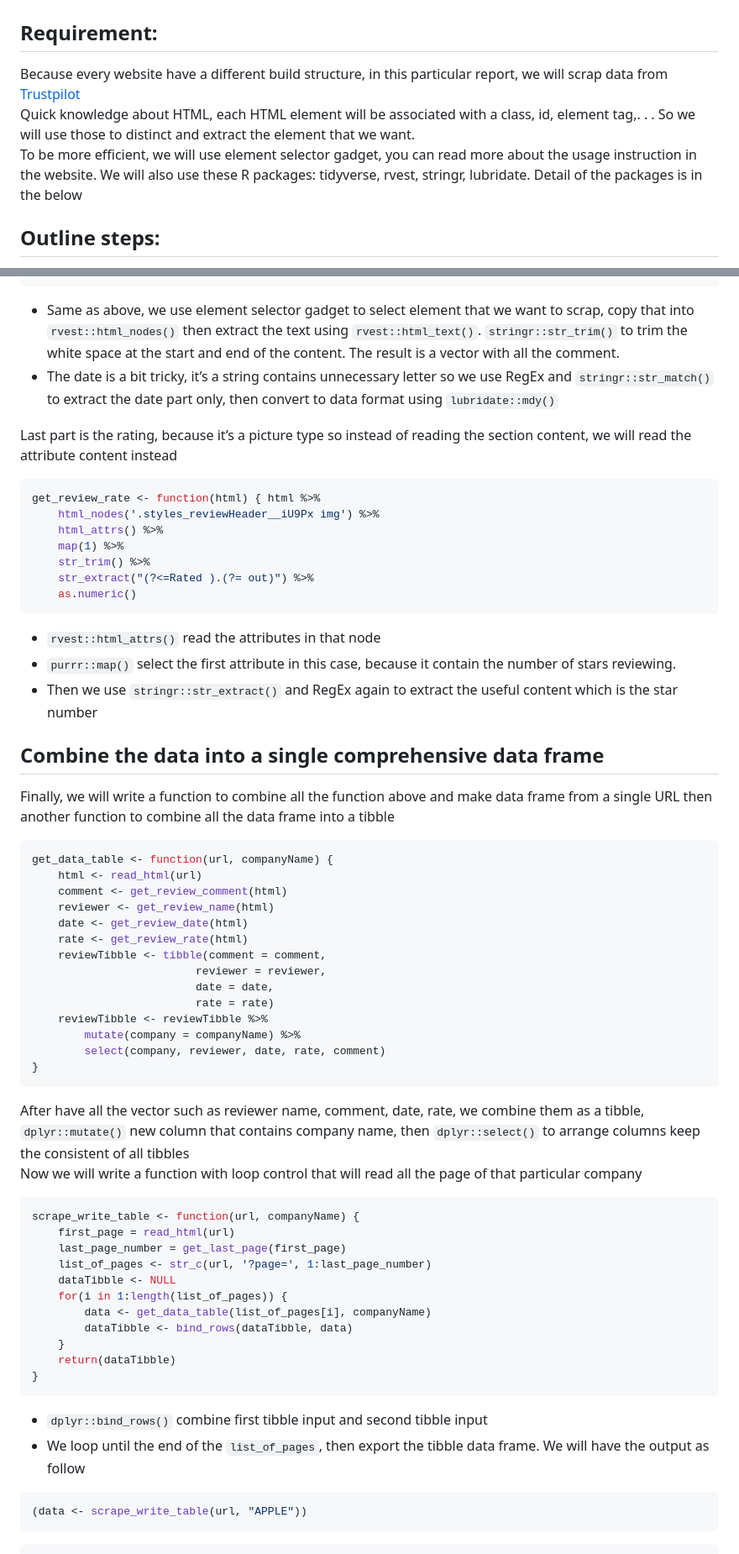
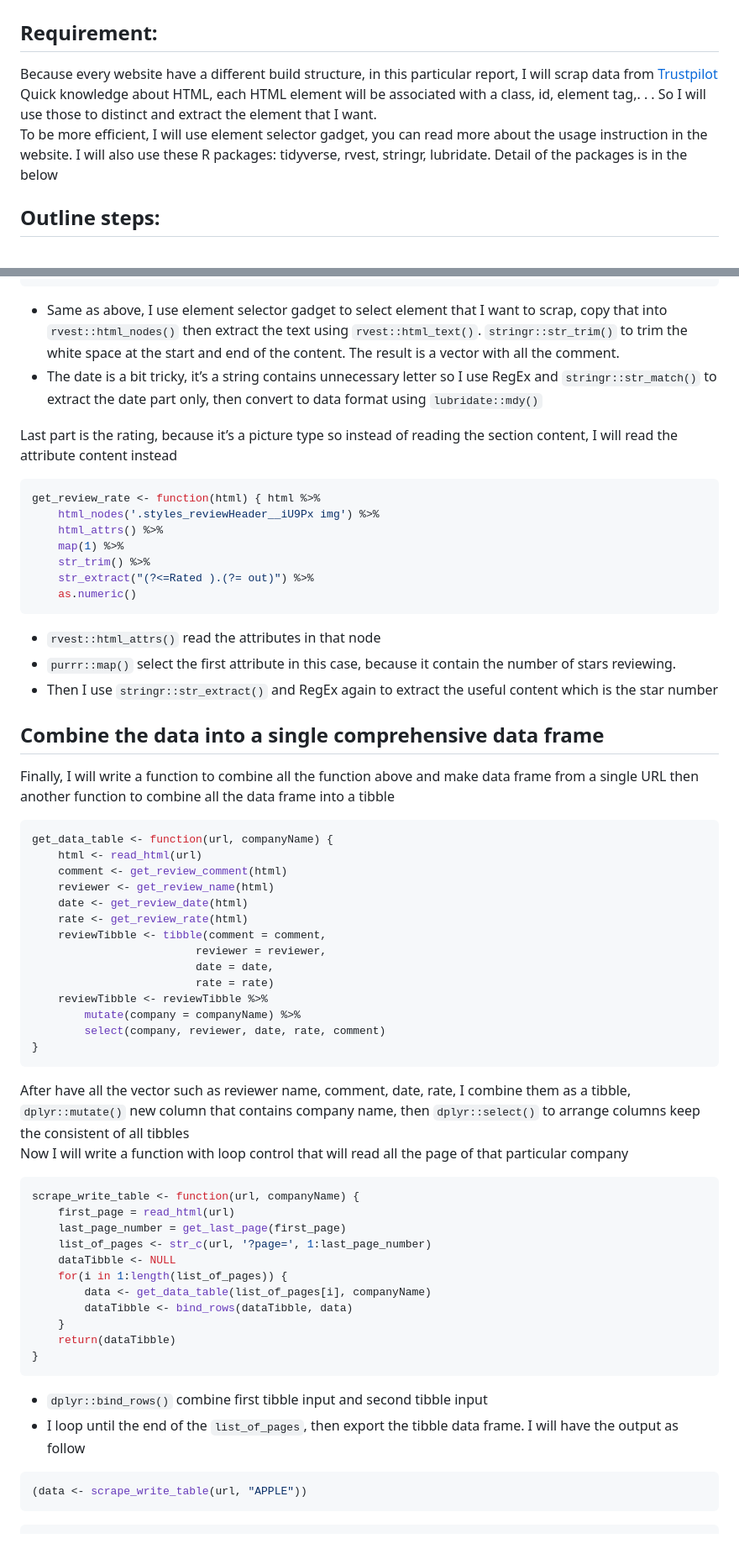
Before and after one commit to luan30092000/web-scrapping, a Markdown page: README.md, 2 parts joined by grey strips. Shown: that part at 84% size. Drawn GitHub-style.

````diff
--- a/README.md
+++ b/README.md
@@ -1,10 +1,10 @@
 # STAT260 - Web Scrapping Project
 
 ## Requirement:
-Because every website have a different build structure, in this particular report, we will scrap data from [Trustpilot](https://ca.trustpilot.com/review/www.apple.com)
-Quick knowledge about HTML, each HTML element will be associated with a class, id, element tag,. . . So we will use those to distinct and extract the element that we want.
-To be more efficient, we will use element selector gadget, you can read more about the usage instruction in the website.
-We will also use these R packages: tidyverse, rvest, stringr, lubridate. Detail of the packages is in the below
+Because every website have a different build structure, in this particular report, I will scrap data from [Trustpilot](https://ca.trustpilot.com/review/www.apple.com)
+Quick knowledge about HTML, each HTML element will be associated with a class, id, element tag,. . . So I will use those to distinct and extract the element that I want.
+To be more efficient, I will use element selector gadget, you can read more about the usage instruction in the website.
+I will also use these R packages: tidyverse, rvest, stringr, lubridate. Detail of the packages is in the below
 
 ## Outline steps:
 1. Find the number of the last page
@@ -76,10 +76,10 @@ get_review_date <- function(html) {
 }
 ```
 
-- Same as above, we use element selector gadget to select element that we want to scrap, copy that into `rvest::html_nodes()` then extract the text using `rvest::html_text()`. `stringr::str_trim()` to trim the white space at the start and end of the content. The result is a vector with all the comment.
-- The date is a bit tricky, it’s a string contains unnecessary letter so we use RegEx and `stringr::str_match()` to extract the date part only, then convert to data format using `lubridate::mdy()`
+- Same as above, I use element selector gadget to select element that I want to scrap, copy that into `rvest::html_nodes()` then extract the text using `rvest::html_text()`. `stringr::str_trim()` to trim the white space at the start and end of the content. The result is a vector with all the comment.
+- The date is a bit tricky, it’s a string contains unnecessary letter so I use RegEx and `stringr::str_match()` to extract the date part only, then convert to data format using `lubridate::mdy()`
 
-Last part is the rating, because it’s a picture type so instead of reading the section content, we will read the attribute content instead
+Last part is the rating, because it’s a picture type so instead of reading the section content, I will read the attribute content instead
 
 ```R
 get_review_rate <- function(html) { html %>%
@@ -92,11 +92,11 @@ get_review_rate <- function(html) { html %>%
 ```
 - `rvest::html_attrs()` read the attributes in that node
 - `purrr::map()` select the first attribute in this case, because it contain the number of stars reviewing.
-- Then we use `stringr::str_extract()` and RegEx again to extract the useful content which is the
+- Then I use `stringr::str_extract()` and RegEx again to extract the useful content which is the
 star number
 
 ## Combine the data into a single comprehensive data frame
-Finally, we will write a function to combine all the function above and make data frame from a single URL then another function to combine all the data frame into a tibble
+Finally, I will write a function to combine all the function above and make data frame from a single URL then another function to combine all the data frame into a tibble
 ```R
 get_data_table <- function(url, companyName) {
     html <- read_html(url)
@@ -113,8 +113,8 @@ get_data_table <- function(url, companyName) {
         select(company, reviewer, date, rate, comment)
 }
 ```
-After have all the vector such as reviewer name, comment, date, rate, we combine them as a tibble, `dplyr::mutate()` new column that contains company name, then `dplyr::select()` to arrange columns keep the consistent of all tibbles
-Now we will write a function with loop control that will read all the page of that particular company
+After have all the vector such as reviewer name, comment, date, rate, I combine them as a tibble, `dplyr::mutate()` new column that contains company name, then `dplyr::select()` to arrange columns keep the consistent of all tibbles
+Now I will write a function with loop control that will read all the page of that particular company
 ```R
 scrape_write_table <- function(url, companyName) {
     first_page = read_html(url)
@@ -129,8 +129,8 @@ scrape_write_table <- function(url, companyName) {
 }
 ```
 - `dplyr::bind_rows()` combine first tibble input and second tibble input
-- We loop until the end of the `list_of_pages`, then export the tibble data frame.
-We will have the output as follow
+- I loop until the end of the `list_of_pages`, then export the tibble data frame.
+I will have the output as follow
 ```R
 (data <- scrape_write_table(url, "APPLE"))
 ```
````
Also changed, not shown: other parts of README.md (+1 -1 lines).
